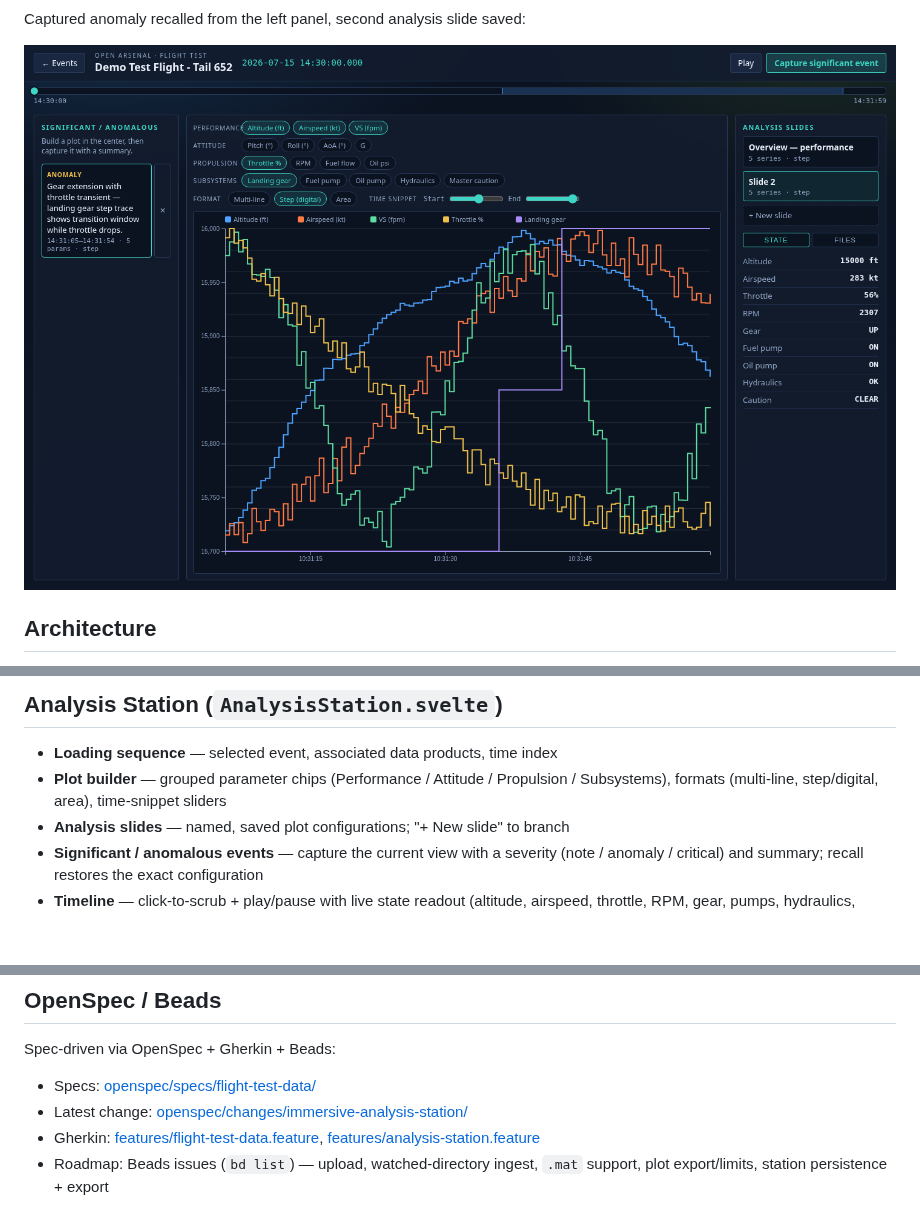
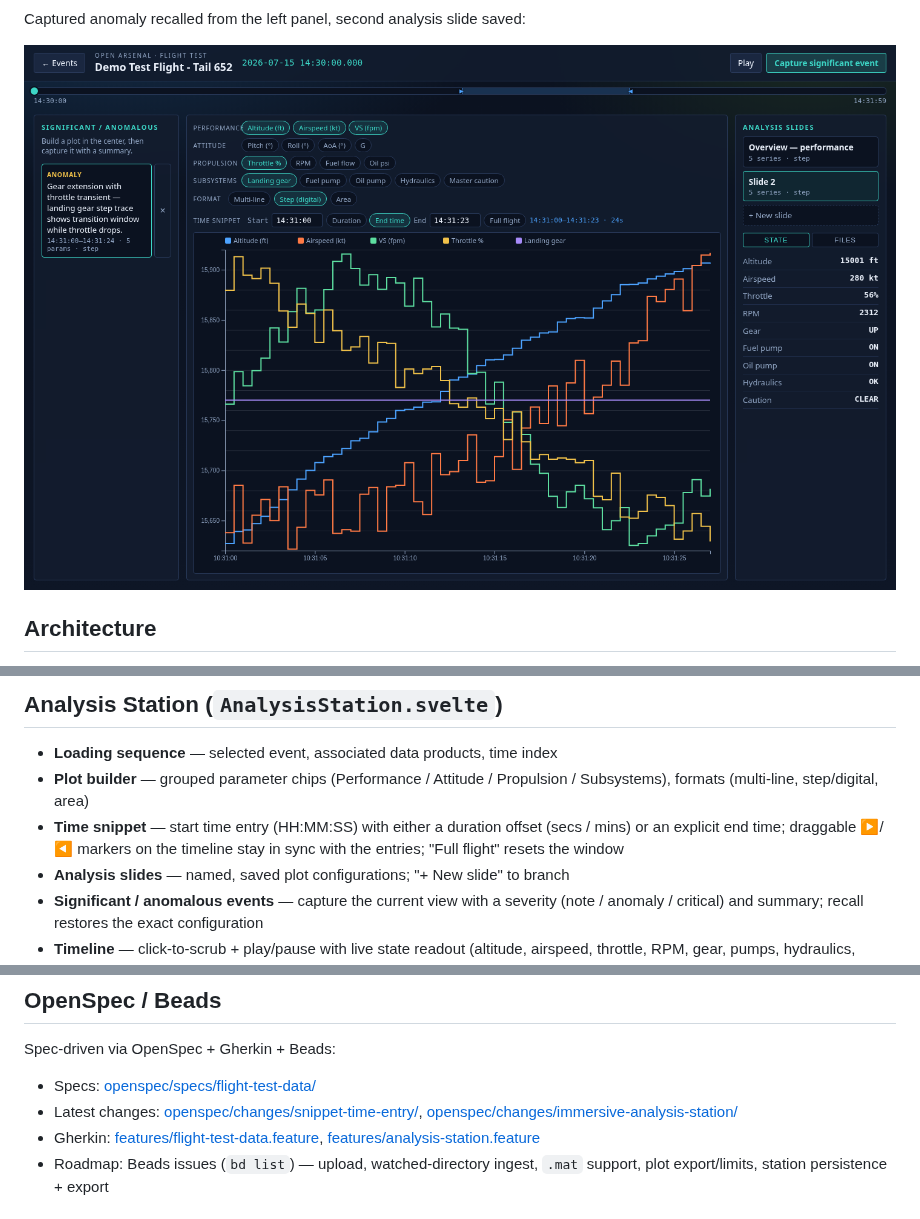
Before and after one commit to mowgli42/refactored-octo-spork, a Markdown page: README.md, 3 parts joined by grey strips. GitHub-like rendering; pictures changed too: screenshots/significant-event-captured.png; blank space fills up the shorter version.

```diff
--- a/README.md
+++ b/README.md
@@ -73,7 +73,10 @@ sequenceDiagram
 
 - **Loading sequence** — selected event, associated data products, time index
 - **Plot builder** — grouped parameter chips (Performance / Attitude / Propulsion /
-  Subsystems), formats (multi-line, step/digital, area), time-snippet sliders
+  Subsystems), formats (multi-line, step/digital, area)
+- **Time snippet** — start time entry (HH:MM:SS) with either a duration offset
+  (secs / mins) or an explicit end time; draggable ▶/◀ markers on the timeline
+  stay in sync with the entries; "Full flight" resets the window
 - **Analysis slides** — named, saved plot configurations; "+ New slide" to branch
 - **Significant / anomalous events** — capture the current view with a severity
   (note / anomaly / critical) and summary; recall restores the exact configuration
@@ -139,7 +142,8 @@ cd frontend && npm install && npm run dev
 Spec-driven via OpenSpec + Gherkin + Beads:
 
 - Specs: [openspec/specs/flight-test-data/](openspec/specs/flight-test-data/)
-- Latest change: [openspec/changes/immersive-analysis-station/](openspec/changes/immersive-analysis-station/)
+- Latest changes: [openspec/changes/snippet-time-entry/](openspec/changes/snippet-time-entry/),
+  [openspec/changes/immersive-analysis-station/](openspec/changes/immersive-analysis-station/)
 - Gherkin: [features/flight-test-data.feature](features/flight-test-data.feature),
   [features/analysis-station.feature](features/analysis-station.feature)
 - Roadmap: Beads issues (`bd list`) — upload, watched-directory ingest, `.mat`
```
Also changed, not shown: screenshots/analysis-station.png, screenshots/capture-event-modal.png, screenshots/plot-builder-step.png, 8 other files.
